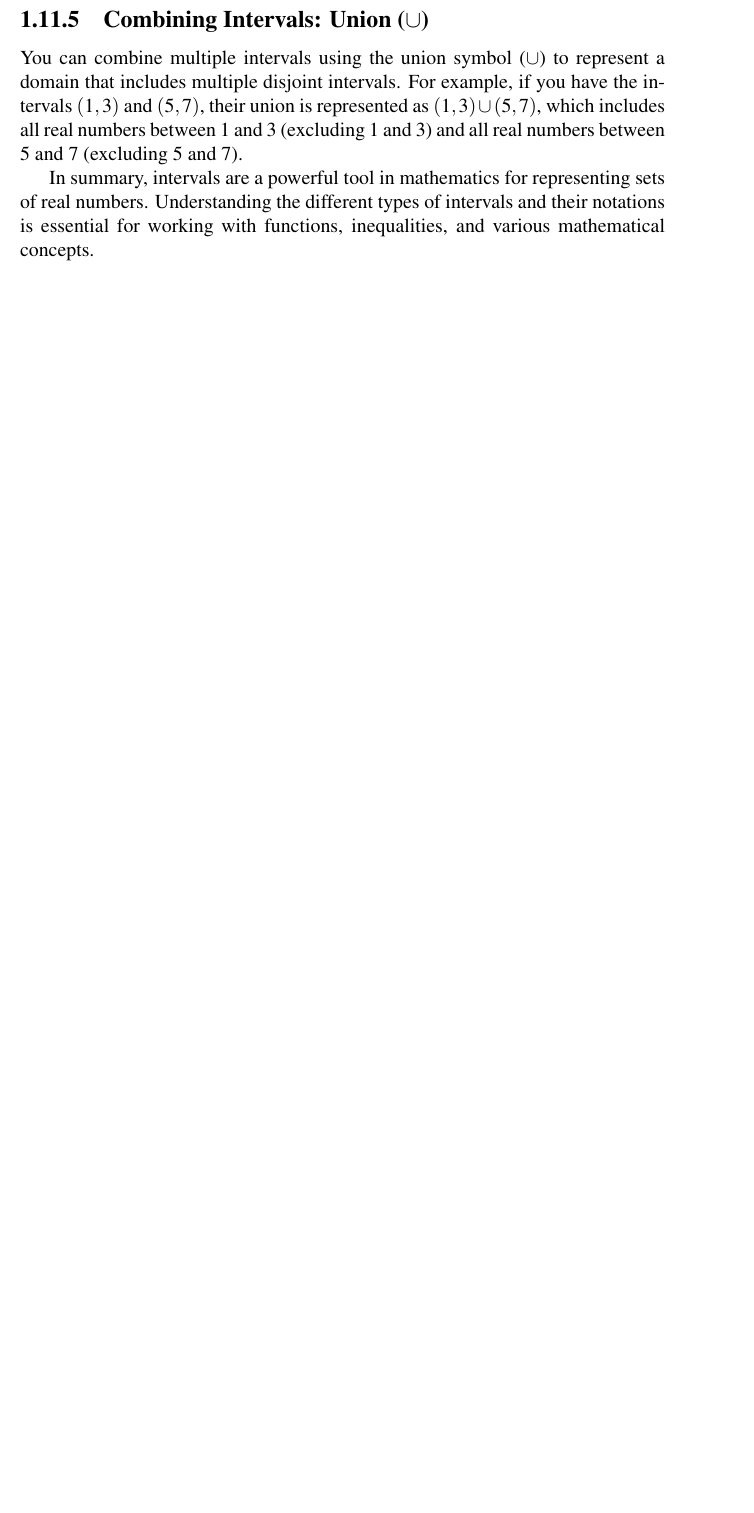
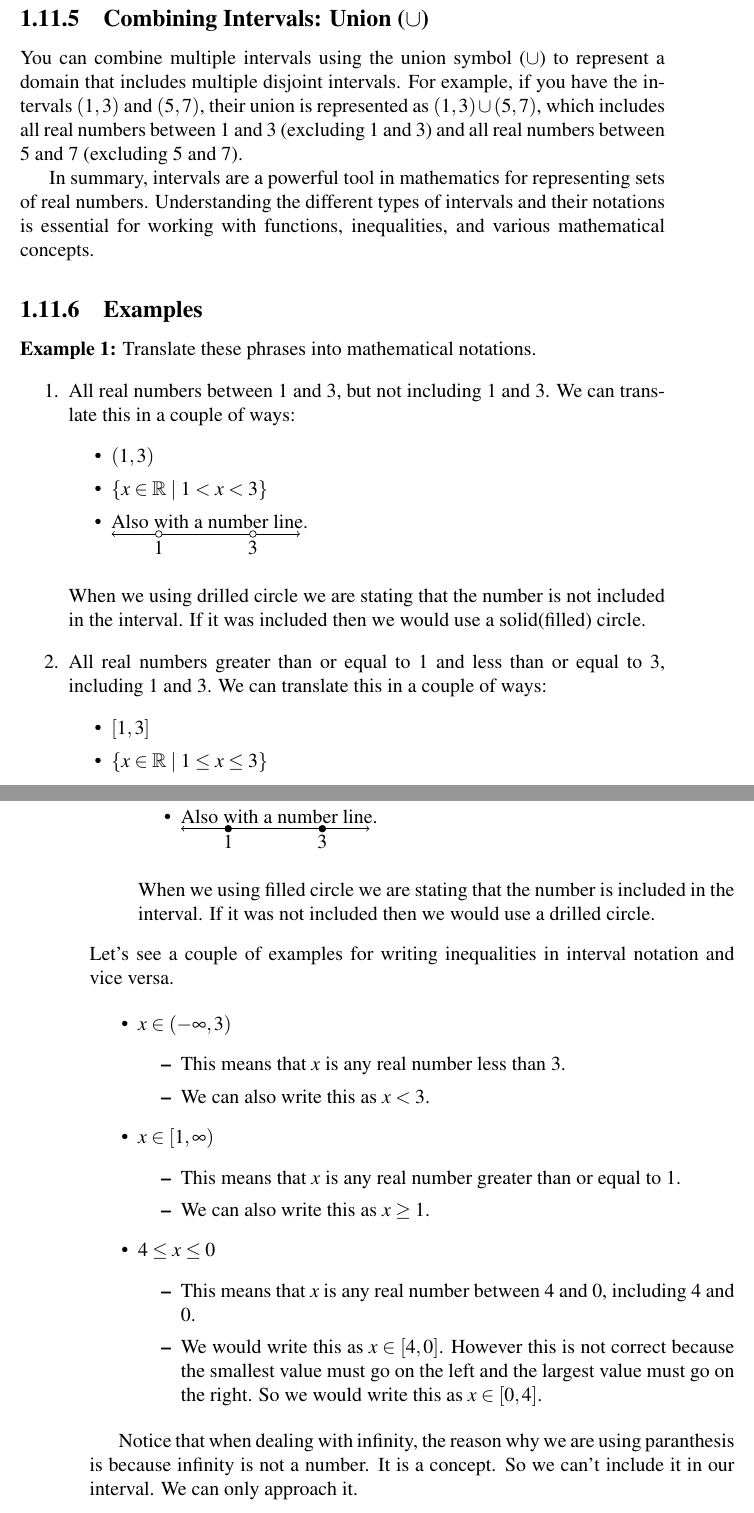
Before and after one commit to Hadhzy/Mathematics, a LaTeX thesis (main.tex, which reads algebra-pre-calculus/intervals/main.tex): part of page 39 of 70 before the commit and two parts of pages 39 and 40 of 71 after it, the two joined at a grey line, cut so that both start at the same text, the shorter picture padded with empty space. Compiled offline with pdfLaTeX.

Commit message:
Extending intervals

```diff
--- a/algebra-pre-calculus/intervals/main.tex
+++ b/algebra-pre-calculus/intervals/main.tex
@@ -41,3 +42,70 @@ For example, $(-\infty, 1)$ represents all real numbers less than 1 (negative in
 You can combine multiple intervals using the union symbol ($\cup$) to represent a domain that includes multiple disjoint intervals. For example, if you have the intervals $(1, 3)$ and $(5, 7)$, their union is represented as $(1, 3) \cup (5, 7)$, which includes all real numbers between 1 and 3 (excluding 1 and 3) and all real numbers between 5 and 7 (excluding 5 and 7).
 
 In summary, intervals are a powerful tool in mathematics for representing sets of real numbers. Understanding the different types of intervals and their notations is essential for working with functions, inequalities, and various mathematical concepts.
+
+\subsection{Examples}
+\textbf{Example 1:} Translate these phrases into mathematical notations.
+\begin{enumerate}
+    \item All real numbers between 1 and 3, but not including 1 and 3.
+          We can translate this in a couple of ways:
+          \begin{itemize}
+              \item $(1, 3)$
+              \item $\{x \in \mathbb{R} \mid 1 < x < 3\}$
+              \item Also with a number line. \\
+                    \begin{tikzpicture}
+                        % Draw the number line
+                        \draw[<->] (0,0) -- (4,0); % Adjust the range as needed
+
+                        % Mark 1 with an open circle
+                        \draw[fill=white] (1,0) circle (2pt) node[below] {$1$};
+
+                        % Mark 3 with an open circle
+                        \draw[fill=white] (3,0) circle (2pt) node[below] {$3$};
+
+                        % Interval notation
+                    \end{tikzpicture}
+          \end{itemize}
+          When we using drilled circle we are stating that the number is not included in the interval. If it was included then we would use a solid(filled) circle.
+
+    \item All real numbers greater than or equal to 1 and less than or equal to 3, including 1 and 3.
+          We can translate this in a couple of ways:
+          \begin{itemize}
+              \item $[1, 3]$
+              \item $\{x \in \mathbb{R} \mid 1 \leq x \leq 3\}$
+              \item Also with a number line. \\
+                    \begin{tikzpicture}
+                        % Draw the number line
+                        \draw[<->] (0,0) -- (4,0); % Adjust the range as needed
+
+                        % Mark 1 with an open circle
+                        \draw[fill=black] (1,0) circle (2pt) node[below] {$1$};
+
+                        % Mark 3 with an open circle
+                        \draw[fill=black] (3,0) circle (2pt) node[below] {$3$};
+
+                        % Interval notation
+                    \end{tikzpicture}
+          \end{itemize}
+          When we using filled circle we are stating that the number is included in the interval. If it was not included then we would use a drilled circle.
+\end{enumerate}
+Let's see a couple of examples for writing inequalities in interval notation and vice versa.
+
+\begin{itemize}
+    \item  $x \in (-\infty, 3)$
+          \begin{itemize}
+              \item This means that $x$ is any real number less than 3.
+              \item We can also write this as $x < 3$.
+          \end{itemize}
+    \item $x \in [1, \infty)$
+            \begin{itemize}
+                \item This means that $x$ is any real number greater than or equal to 1.
+                \item We can also write this as $x \geq 1$.
+            \end{itemize}
+    \item $4 \leq x \le 0$
+            \begin{itemize}
+                \item This means that $x$ is any real number between 4 and 0, including 4 and 0.
+                \item We would write this as $x \in [4, 0]$. However this is not correct because the smallest value must go on the left and the largest value must go on the right. So we would write this as $x \in [0, 4]$.
+            \end{itemize}
+\end{itemize}
+
+Notice that when dealing with infinity, the reason why we are using paranthesis is because infinity is not a number. It is a concept. So we can't include it in our interval. We can only approach it.
```
Also changed, not shown: algebra-pre-calculus/intervals/main.tex (7 more changed lines).
